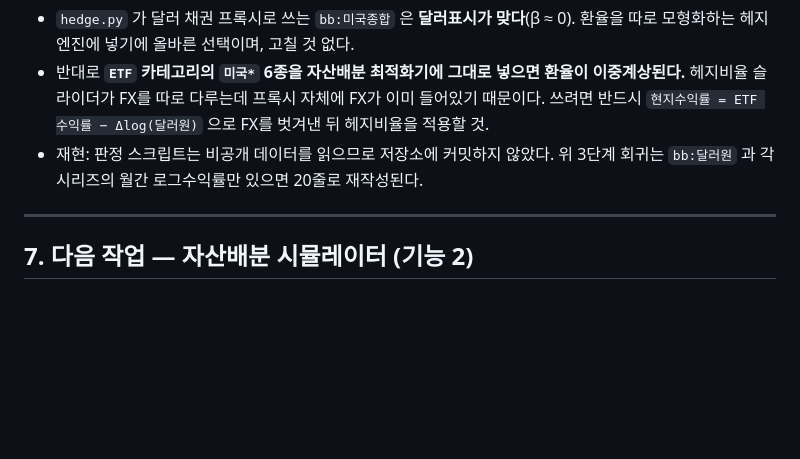
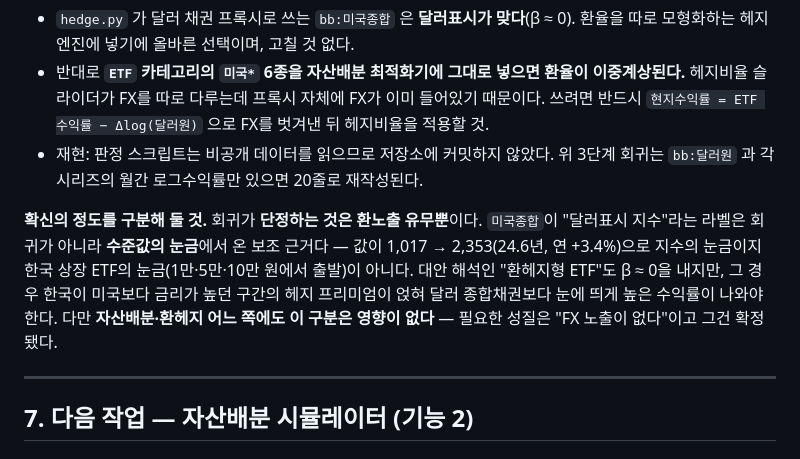
Before and after one commit to hyeongjunkim0934/Investment-Analytics-Workbench, a Markdown page: docs/HANDOVER.md, the part around the change. GitHub-like rendering; blank space fills up the shorter version.

Commit message:
HANDOVER §6.1: 회귀가 단정하는 것과 보조 근거를 구분
앞 커밋의 서술이 "미국종합 = 달러표시 지수"를 회귀 결론처럼 읽히게 두었다.
회귀가 단정하는 것은 환노출 유무뿐이고, 지수냐 환헤지형 ETF냐는 수준값 눈금에서
온 보조 근거임을 명시한다. 두 해석 모두 FX 노출이 없어 자산배분·환헤지 설계에는
차이가 없다는 점도 함께 적었다.

Co-Authored-By: Claude Opus 5 <noreply@anthropic.com>
Claude-Session: https://claude.ai/code/session_01VSMXUBwDm1xzHARFk4Ghdu

```diff
--- a/docs/HANDOVER.md
+++ b/docs/HANDOVER.md
@@ -252,6 +252,14 @@ KOSPI(−0.65)·달러/원(+0.45)·미국채 10년(−0.20) 모두 시차 0에
 - 재현: 판정 스크립트는 비공개 데이터를 읽으므로 저장소에 커밋하지 않았다. 위 3단계
   회귀는 `bb:달러원` 과 각 시리즈의 월간 로그수익률만 있으면 20줄로 재작성된다.
 
+**확신의 정도를 구분해 둘 것.** 회귀가 **단정하는 것은 환노출 유무뿐**이다.
+`미국종합`이 "달러표시 지수"라는 라벨은 회귀가 아니라 **수준값의 눈금**에서 온
+보조 근거다 — 값이 1,017 → 2,353(24.6년, 연 +3.4%)으로 지수의 눈금이지 한국 상장
+ETF의 눈금(1만·5만·10만 원에서 출발)이 아니다. 대안 해석인 "환헤지형 ETF"도 β ≈ 0을
+내지만, 그 경우 한국이 미국보다 금리가 높던 구간의 헤지 프리미엄이 얹혀 달러
+종합채권보다 눈에 띄게 높은 수익률이 나와야 한다. 다만 **자산배분·환헤지 어느 쪽에도
+이 구분은 영향이 없다** — 필요한 성질은 "FX 노출이 없다"이고 그건 확정됐다.
+
 ---
 
 ## 7. 다음 작업 — 자산배분 시뮬레이터 (기능 2)
```
